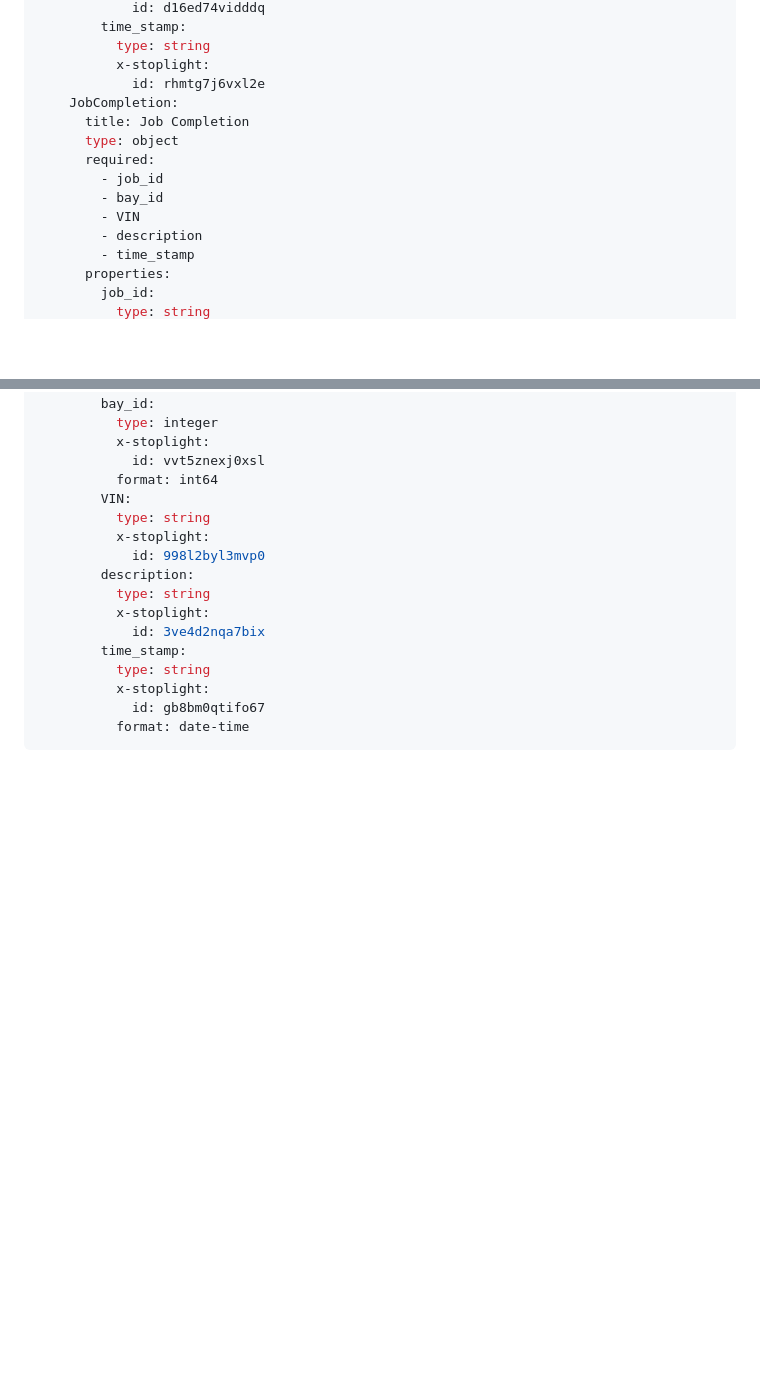
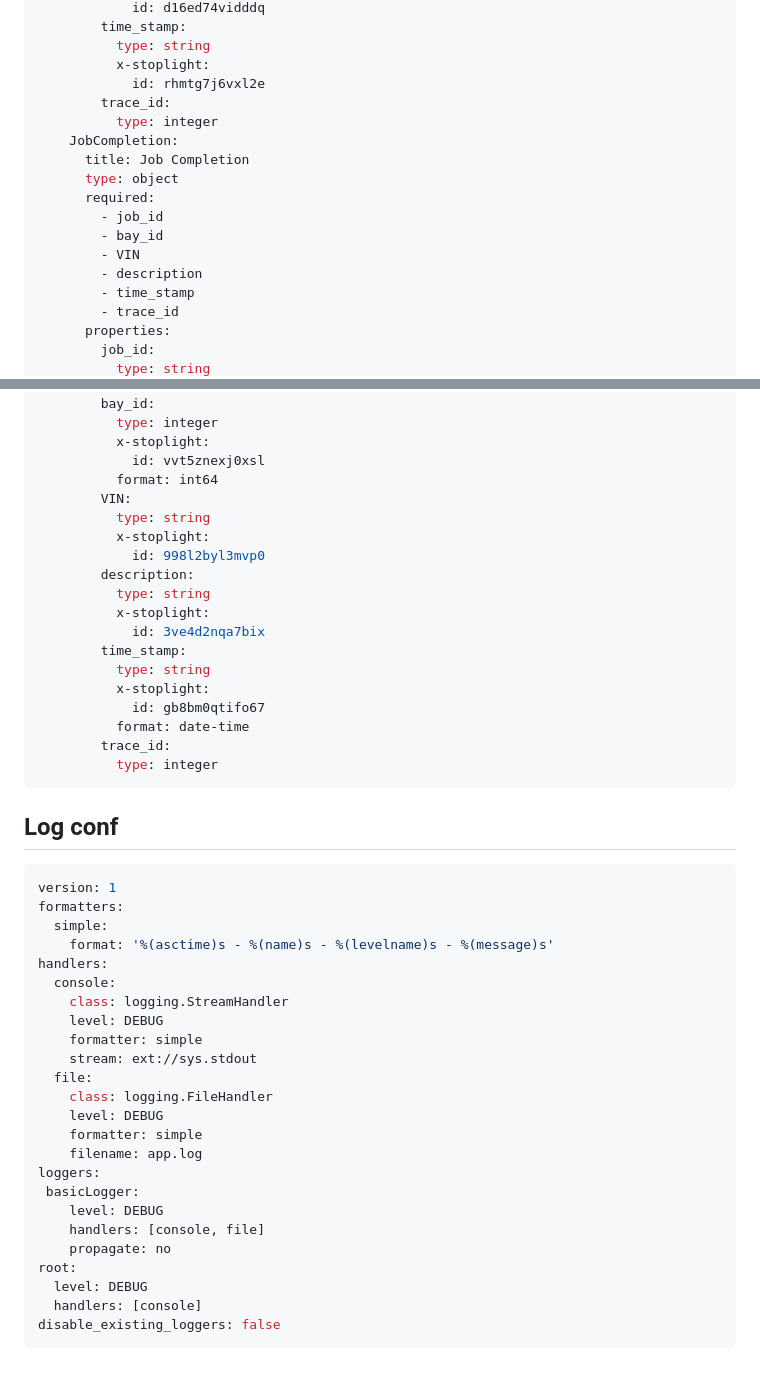
Before and after one commit to IanMacdonald37/3855_project, a Markdown page: README.md, 2 parts joined by grey strips. GitHub-like rendering; blank space fills up the shorter version.

````diff
--- a/README.md
+++ b/README.md
@@ -135,6 +283,8 @@ components:
           type: string
           x-stoplight:
             id: rhmtg7j6vxl2e
+        trace_id:
+          type: integer
     JobCompletion:
       title: Job Completion
       type: object
@@ -144,6 +294,7 @@ components:
         - VIN
         - description
         - time_stamp
+        - trace_id
       properties:
         job_id:
           type: string
@@ -165,4 +316,34 @@ components:
           x-stoplight:
             id: gb8bm0qtifo67
           format: date-time
+        trace_id:
+          type: integer
 ```
+
+## Log conf
+```yml
+version: 1
+formatters:
+  simple:
+    format: '%(asctime)s - %(name)s - %(levelname)s - %(message)s'
+handlers:
+  console:
+    class: logging.StreamHandler
+    level: DEBUG
+    formatter: simple
+    stream: ext://sys.stdout
+  file:
+    class: logging.FileHandler
+    level: DEBUG
+    formatter: simple
+    filename: app.log
+loggers:
+ basicLogger:
+    level: DEBUG
+    handlers: [console, file]
+    propagate: no
+root:
+  level: DEBUG
+  handlers: [console]
+disable_existing_loggers: false
+```
````
Also changed, not shown: other parts of README.md (+167 -19 lines).
